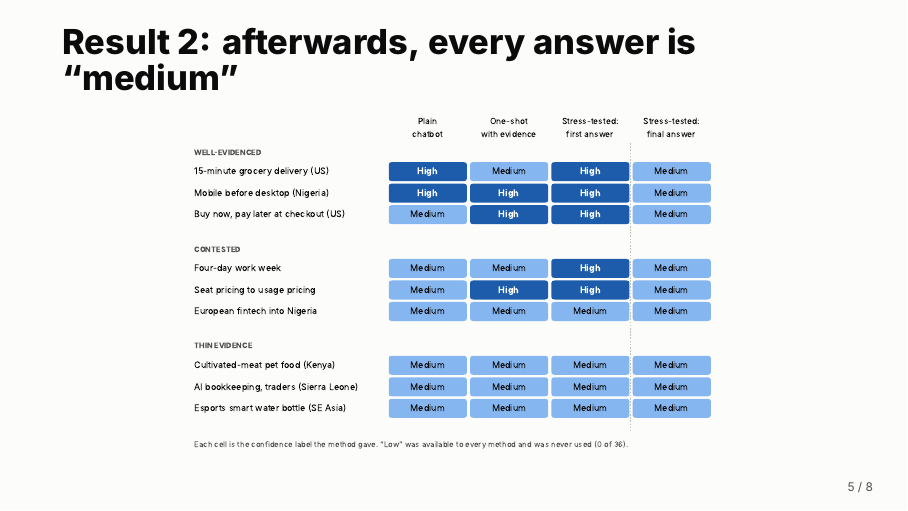
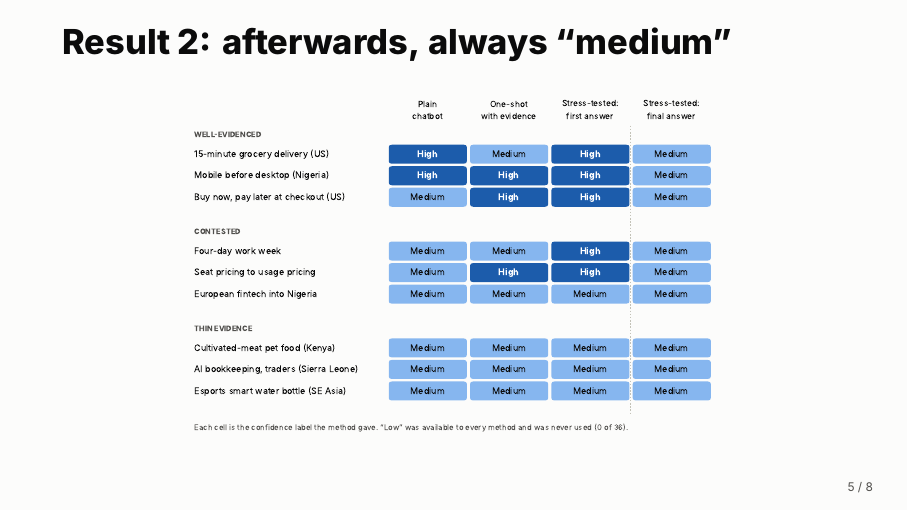
Before and after one commit to Mhiah/Vet, LaTeX slides (slides/slides.tex): page 5 of 8. Compiled offline with XeLaTeX.

Commit message:
Slides: shorten a title

```diff
--- a/slides/slides.tex
+++ b/slides/slides.tex
@@ -69,7 +69,7 @@ One-shot with evidence & 21.8 & 19.8 \\
 \sm{Marks out of 25, on a rubric fixed in advance. Scorers did not know which method wrote which brief.\\ Stress-tested briefs were never flagged as overselling.}
 \end{frame}
 
-\begin{frame}{Result 2: afterwards, every answer is ``medium''}
+\begin{frame}{Result 2: afterwards, always ``medium''}
 \centering
 \includegraphics[height=0.74\textheight]{figure1.pdf}
 \end{frame}
```
Also changed, not shown: slides/Vet-slides.pdf.
